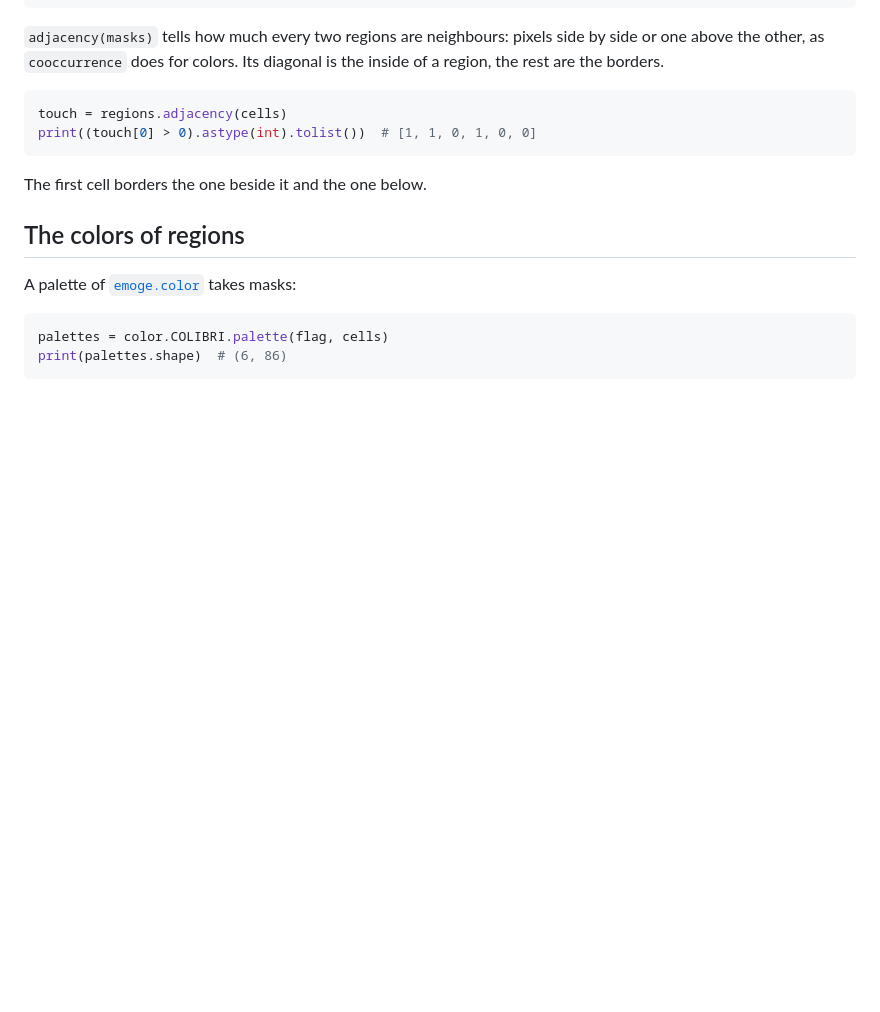
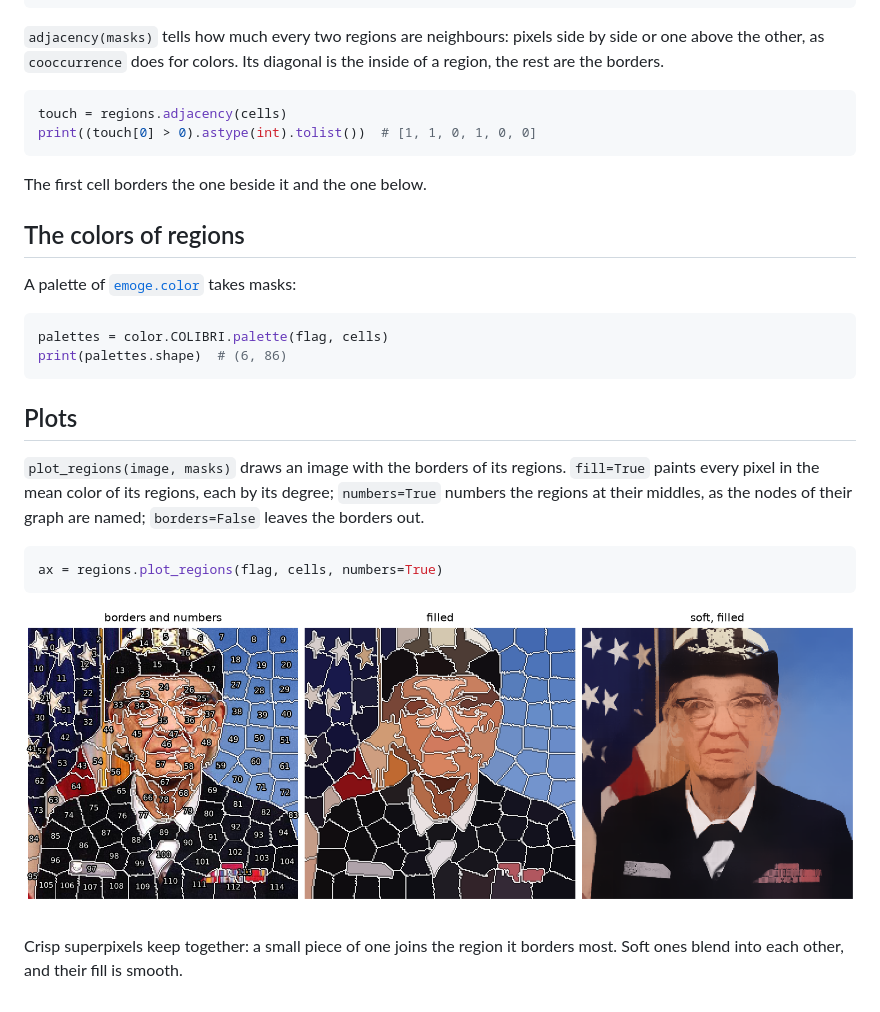
Before and after one commit to coredegon/emoge, a Markdown page: docs/regions/README.md, the part around the change. Rendered like a GitHub page; pictures changed too: docs/regions/img/superpixels.png (added); blank space fills up the shorter version.

Commit message:
Keep crisp superpixels together; add plot_regions
Co-Authored-By: Claude Opus 5.5 <noreply@anthropic.com>

````diff
--- a/docs/regions/README.md
+++ b/docs/regions/README.md
@@ -74,3 +74,19 @@ A palette of [`emoge.color`](../color/README.md) takes masks:
 palettes = color.COLIBRI.palette(flag, cells)
 print(palettes.shape)  # (6, 86)
 ```
+
+## Plots
+
+`plot_regions(image, masks)` draws an image with the borders of its regions.
+`fill=True` paints every pixel in the mean color of its regions, each by its
+degree; `numbers=True` numbers the regions at their middles, as the nodes of
+their graph are named; `borders=False` leaves the borders out.
+
+```python
+ax = regions.plot_regions(flag, cells, numbers=True)
+```
+
+![Superpixels of a photo: borders and numbers, filled, and soft](img/superpixels.png)
+
+Crisp superpixels keep together: a small piece of one joins the region it
+borders most. Soft ones blend into each other, and their fill is smooth.
````
Also changed, not shown: 6 other files.
